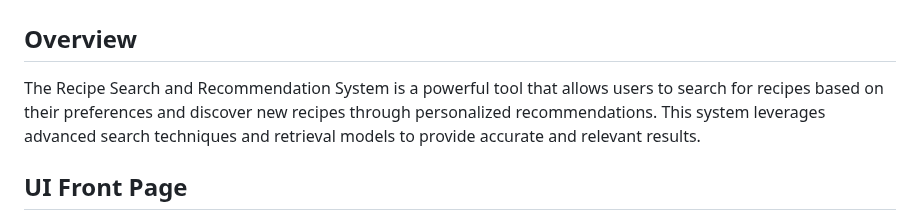
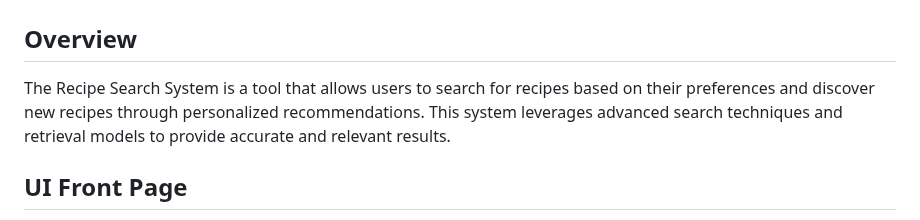
Before and after one commit to MeghnaRaje1/recipe_search_engine, a Markdown page: readme.md, the part around the change. GitHub-like rendering.

```diff
--- a/readme.md
+++ b/readme.md
@@ -3,7 +3,7 @@
 
 ## Overview
 
-The Recipe Search and Recommendation System is a powerful tool that allows users to search for recipes based on their preferences and discover new recipes through personalized recommendations. This system leverages advanced search techniques and retrieval models to provide accurate and relevant results.
+The Recipe Search System is a  tool that allows users to search for recipes based on their preferences and discover new recipes through personalized recommendations. This system leverages advanced search techniques and retrieval models to provide accurate and relevant results.
 
 ## UI Front Page
 Upon accessing the Recipe Search Engine, users are greeted with an intuitive and visually appealing front page. The front page features a search bar where users can enter their desired recipe or ingredient.
```
